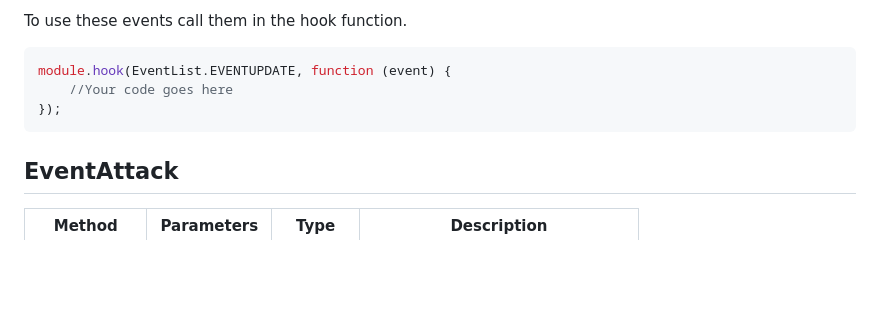
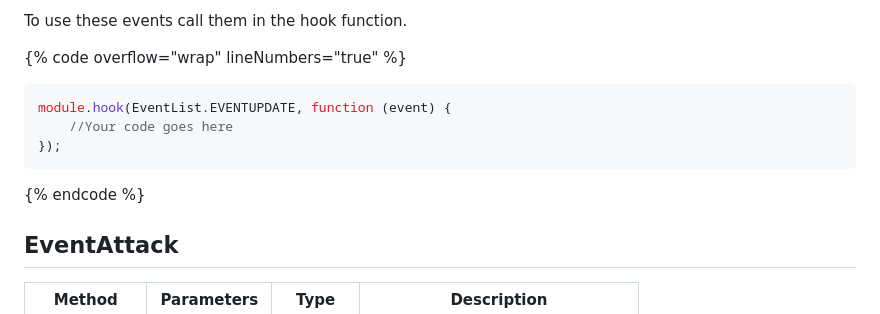
Before and after one commit to MenaceClient/MenaceWebsite, a Markdown page: api/events.md, the part around the change. GitHub-like rendering; blank space fills up the shorter version.

Commit message:
GITBOOK-5: No subject

````diff
--- a/api/events.md
+++ b/api/events.md
@@ -30,11 +30,13 @@ description: The list of events you can hook with MenScript.
 
 To use these events call them in the hook function.
 
+{% code overflow="wrap" lineNumbers="true" %}
 ```javascript
 module.hook(EventList.EVENTUPDATE, function (event) {
     //Your code goes here
 });
 ```
+{% endcode %}
 
 ## EventAttack
 
````
